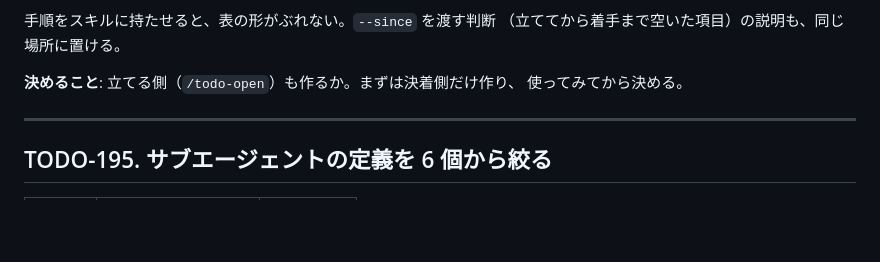
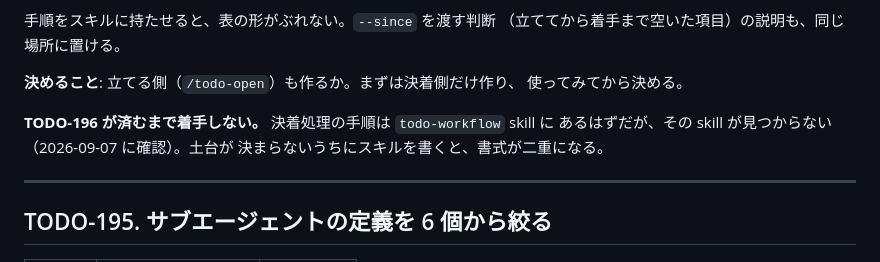
Before and after one commit to ytani01/ytsched, a Markdown page: TODO.md, the part around one of its changes. GitHub-like rendering; blank space fills up the shorter version.

```diff
--- a/TODO.md
+++ b/TODO.md
@@ -82,6 +79,10 @@
 **決めること**: 立てる側（`/todo-open`）も作るか。まずは決着側だけ作り、
 使ってみてから決める。
 
+**TODO-196 が済むまで着手しない。** 決着処理の手順は `todo-workflow` skill に
+あるはずだが、その skill が見つからない（2026-09-07 に確認）。土台が
+決まらないうちにスキルを書くと、書式が二重になる。
+
 ---
 
 ## TODO-195. サブエージェントの定義を 6 個から絞る
```
Also changed, not shown: other parts of TODO.md (+42 -15 lines).
